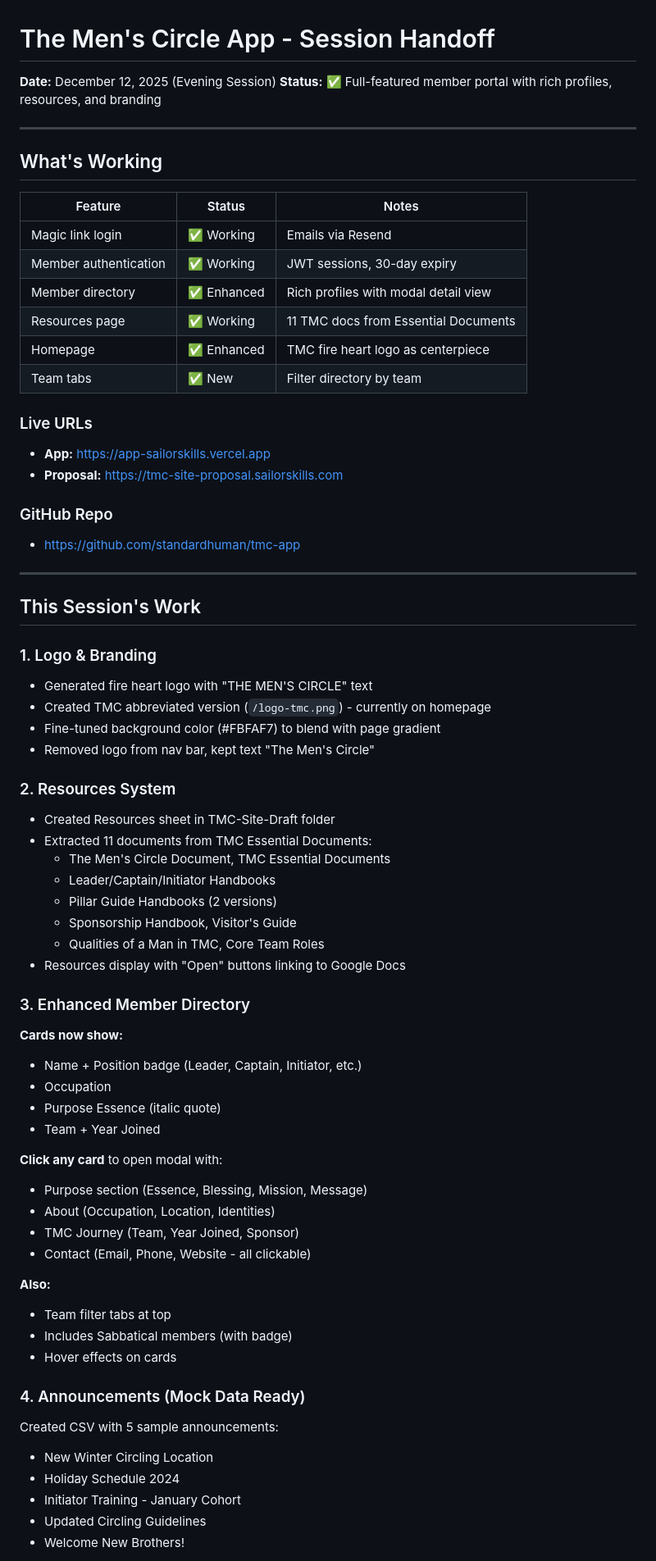
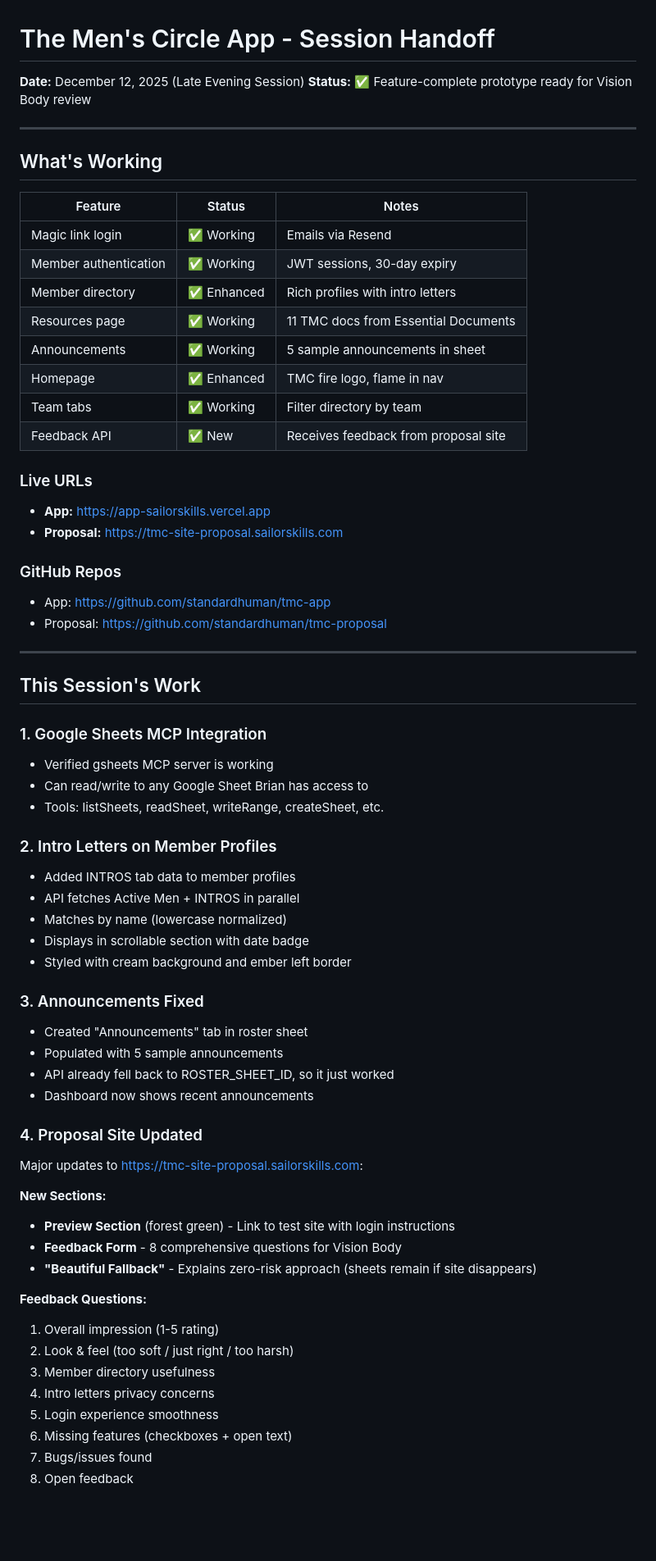
Before and after one commit to standardhuman/tmc-app, a Markdown page: HANDOFF.md, the part around one of its changes. Shown at 82% size. Drawn GitHub-style; blank space fills up the shorter version.

Commit message:
docs: update handoff for late evening session
🤖 Generated with [Claude Code](https://claude.com/claude-code)

Co-Authored-By: Claude Opus 4.5 <noreply@anthropic.com>

```diff
--- a/HANDOFF.md
+++ b/HANDOFF.md
@@ -1,7 +1,7 @@
 # The Men's Circle App - Session Handoff
 
-**Date:** December 12, 2025 (Evening Session)
-**Status:** ✅ Full-featured member portal with rich profiles, resources, and branding
+**Date:** December 12, 2025 (Late Evening Session)
+**Status:** ✅ Feature-complete prototype ready for Vision Body review
 
 ---
 
@@ -11,61 +11,58 @@
 |---------|--------|-------|
 | Magic link login | ✅ Working | Emails via Resend |
 | Member authentication | ✅ Working | JWT sessions, 30-day expiry |
-| Member directory | ✅ Enhanced | Rich profiles with modal detail view |
+| Member directory | ✅ Enhanced | Rich profiles with intro letters |
 | Resources page | ✅ Working | 11 TMC docs from Essential Documents |
-| Homepage | ✅ Enhanced | TMC fire heart logo as centerpiece |
-| Team tabs | ✅ New | Filter directory by team |
+| Announcements | ✅ Working | 5 sample announcements in sheet |
+| Homepage | ✅ Enhanced | TMC fire logo, flame in nav |
+| Team tabs | ✅ Working | Filter directory by team |
+| Feedback API | ✅ New | Receives feedback from proposal site |
 
 ### Live URLs
 - **App:** https://app-sailorskills.vercel.app
 - **Proposal:** https://tmc-site-proposal.sailorskills.com
 
-### GitHub Repo
-- https://github.com/standardhuman/tmc-app
+### GitHub Repos
+- App: https://github.com/standardhuman/tmc-app
+- Proposal: https://github.com/standardhuman/tmc-proposal
 
 ---
 
 ## This Session's Work
 
-### 1. Logo & Branding
-- Generated fire heart logo with "THE MEN'S CIRCLE" text
-- Created TMC abbreviated version (`/logo-tmc.png`) - currently on homepage
-- Fine-tuned background color (#FBFAF7) to blend with page gradient
-- Removed logo from nav bar, kept text "The Men's Circle"
+### 1. Google Sheets MCP Integration
+- Verified gsheets MCP server is working
+- Can read/write to any Google Sheet Brian has access to
+- Tools: listSheets, readSheet, writeRange, createSheet, etc.
 
-### 2. Resources System
-- Created Resources sheet in TMC-Site-Draft folder
-- Extracted 11 documents from TMC Essential Documents:
-  - The Men's Circle Document, TMC Essential Documents
-  - Leader/Captain/Initiator Handbooks
-  - Pillar Guide Handbooks (2 versions)
-  - Sponsorship Handbook, Visitor's Guide
-  - Qualities of a Man in TMC, Core Team Roles
-- Resources display with "Open" buttons linking to Google Docs
+### 2. Intro Letters on Member Profiles
+- Added INTROS tab data to member profiles
+- API fetches Active Men + INTROS in parallel
+- Matches by name (lowercase normalized)
+- Displays in scrollable section with date badge
+- Styled with cream background and ember left border
 
-### 3. Enhanced Member Directory
-**Cards now show:**
-- Name + Position badge (Leader, Captain, Initiator, etc.)
-- Occupation
-- Purpose Essence (italic quote)
-- Team + Year Joined
+### 3. Announcements Fixed
+- Created "Announcements" tab in roster sheet
+- Populated with 5 sample announcements
+- API already fell back to ROSTER_SHEET_ID, so it just worked
+- Dashboard now shows recent announcements
 
-**Click any card** to open modal with:
-- Purpose section (Essence, Blessing, Mission, Message)
-- About (Occupation, Location, Identities)
-- TMC Journey (Team, Year Joined, Sponsor)
-- Contact (Email, Phone, Website - all clickable)
+### 4. Proposal Site Updated
+Major updates to https://tmc-site-proposal.sailorskills.com:
 
-**Also:**
-- Team filter tabs at top
-- Includes Sabbatical members (with badge)
-- Hover effects on cards
+**New Sections:**
+- **Preview Section** (forest green) - Link to test site with login instructions
+- **Feedback Form** - 8 comprehensive questions for Vision Body
+- **"Beautiful Fallback"** - Explains zero-risk approach (sheets remain if site disappears)
 
-### 4. Announcements (Mock Data Ready)
-Created CSV with 5 sample announcements:
-- New Winter Circling Location
-- Holiday Schedule 2024
-- Initiator Training - January Cohort
-- Updated Circling Guidelines
-- Welcome New Brothers!
+**Feedback Questions:**
+1. Overall impression (1-5 rating)
+2. Look & feel (too soft / just right / too harsh)
+3. Member directory usefulness
+4. Intro letters privacy concerns
+5. Login experience smoothness
+6. Missing features (checkboxes + open text)
+7. Bugs/issues found
+8. Open feedback
 
```
Also changed, not shown: other parts of HANDOFF.md (+74 -37 lines).
